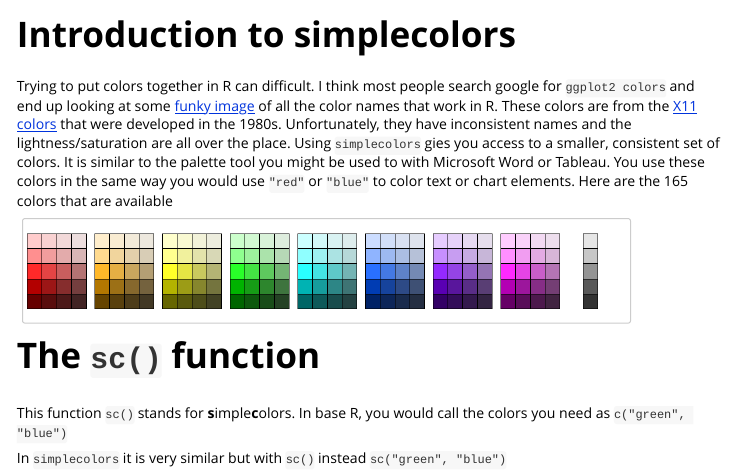
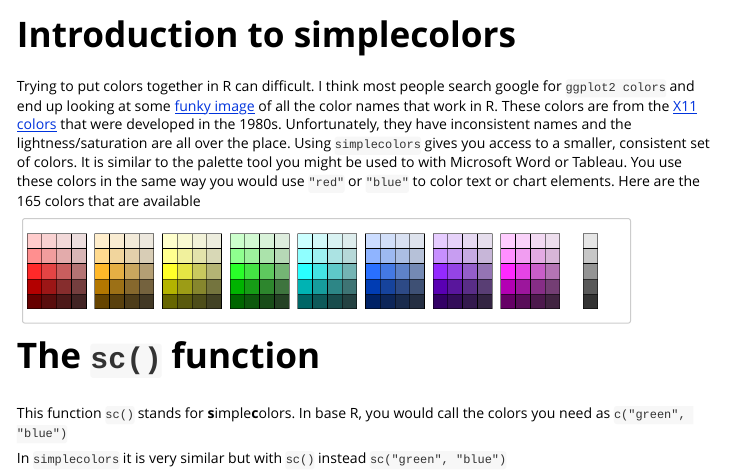
Before and after one commit to rjake/simplecolors, an R Markdown document (vignettes/intro.Rmd): the page in a window 1100 px wide, from its top. Rendered offline with R 4.5, knitr and Pandoc, with nearby package versions; some code elsewhere in the file could not run offline; common packages that the code uses without loading them are loaded.

Commit message:
Fix typo

````diff
--- a/vignettes/intro.Rmd
+++ b/vignettes/intro.Rmd
@@ -20,7 +20,7 @@
 ```
 
 
-Trying to put colors together in R can difficult. I think most people search google for `ggplot2 colors` and end up looking at some [funky image](http://sape.inf.usi.ch/sites/default/files/ggplot2-colour-names.png) of all the color names that work in R. These colors are from the [X11 colors](https://en.wikipedia.org/wiki/X11_color_names) that were developed in the 1980s. Unfortunately, they have inconsistent names and the lightness/saturation are all over the place. Using `simplecolors` gies you access to a smaller, consistent set of colors. It is similar to the palette tool you might be used to with Microsoft Word or Tableau. You use these colors in the same way you would use `"red"` or `"blue"` to color text or chart elements. Here are the 165 colors that are available
+Trying to put colors together in R can difficult. I think most people search google for `ggplot2 colors` and end up looking at some [funky image](http://sape.inf.usi.ch/sites/default/files/ggplot2-colour-names.png) of all the color names that work in R. These colors are from the [X11 colors](https://en.wikipedia.org/wiki/X11_color_names) that were developed in the 1980s. Unfortunately, they have inconsistent names and the lightness/saturation are all over the place. Using `simplecolors` gives you access to a smaller, consistent set of colors. It is similar to the palette tool you might be used to with Microsoft Word or Tableau. You use these colors in the same way you would use `"red"` or `"blue"` to color text or chart elements. Here are the 165 colors that are available
 
 
 ```{r eval=FALSE, echo=FALSE}
````
